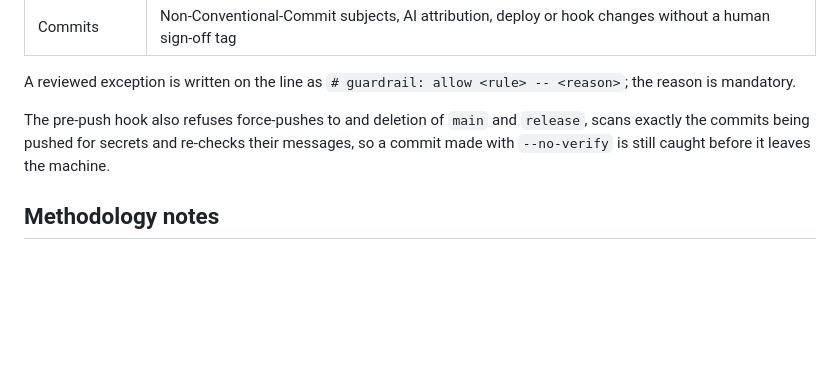
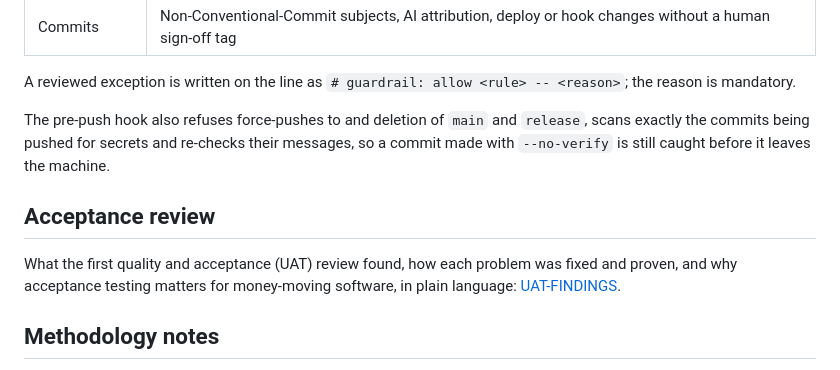
Before and after one commit to VIKAS9793/AgentCoSign, a Markdown page: docs/TESTING.md, the part around the change. Rendered like a GitHub page; blank space fills up the shorter version.

```diff
--- a/docs/TESTING.md
+++ b/docs/TESTING.md
@@ -58,6 +58,10 @@ A reviewed exception is written on the line as `# guardrail: allow <rule> -- <re
 
 The pre-push hook also refuses force-pushes to and deletion of `main` and `release`, scans exactly the commits being pushed for secrets and re-checks their messages, so a commit made with `--no-verify` is still caught before it leaves the machine.
 
+## Acceptance review
+
+What the first quality and acceptance (UAT) review found, how each problem was fixed and proven, and why acceptance testing matters for money-moving software, in plain language: [UAT-FINDINGS](UAT-FINDINGS.md).
+
 ## Methodology notes
 
 - Injection attacks are **synthetic**; they are split into a development set (used for prompt tuning) and a held-out set (never used for tuning). Reports include the policy-only (screening disabled) result.
```
Also changed, not shown: docs/UAT-FINDINGS.md (added, +76 -0 lines).
